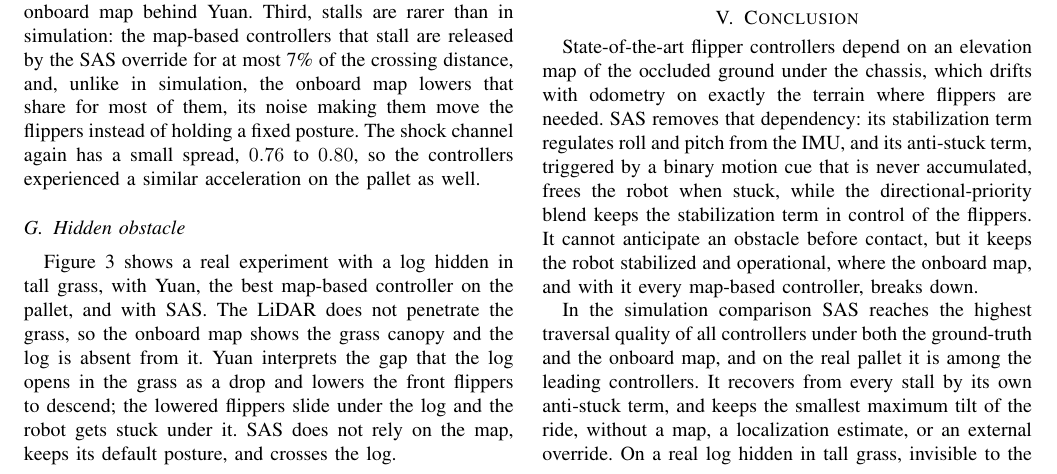
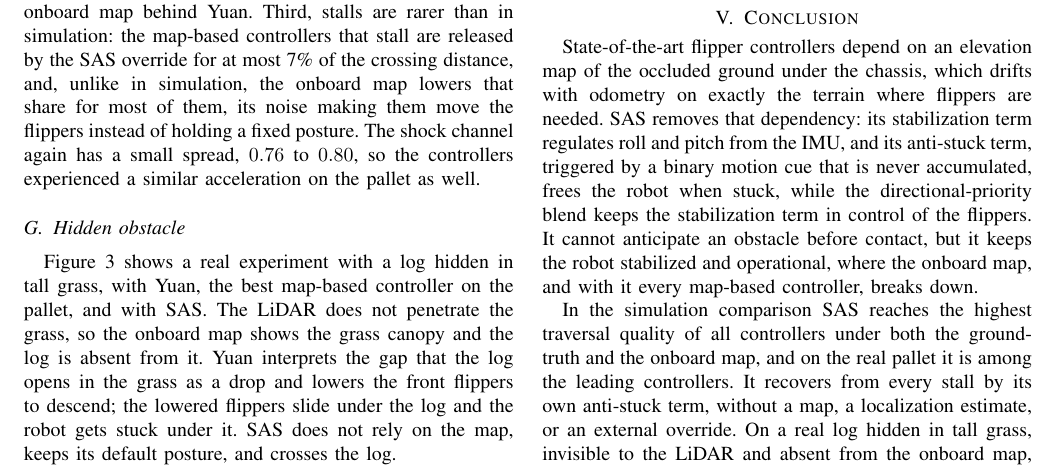
Before and after one commit to Dereen/sas_paper, a LaTeX paper (root.tex, which reads 05_conclusion.tex): part of page 6 of 8, cut so that both start at the same text. Compiled offline with pdfLaTeX.

Commit message:
Conclusion: drop the maximum-tilt claim
The claim rested on the peak tilt in degrees, a statistic the Tilt column
of Table III does not show, and the results text that carried it was
removed in the last review round.

Co-Authored-By: Claude Opus 5 (1M context) <noreply@anthropic.com>
Claude-Session: https://claude.ai/code/session_01Hgd7Kf2ujsAWVFFifZ4LDD

```diff
--- a/05_conclusion.tex
+++ b/05_conclusion.tex
@@ -10,8 +10,8 @@ map-based controller, breaks down.
 
 In the simulation comparison \SAS{} reaches the highest traversal quality of all controllers
 under both the ground-truth and the onboard map, and on the real pallet it is among the leading
-controllers. It recovers from every stall by its own anti-stuck term, and keeps the
-smallest maximum tilt of the ride, without a map, a localization estimate, or an external override. On a real log
+controllers. It recovers from every stall by its own
+anti-stuck term, without a map, a localization estimate, or an external override. On a real log
 hidden in tall grass, invisible to the LiDAR and absent from the onboard map, the best map-based controller got stuck under the log while \SAS{} crossed it in its default
 posture.
 
```
